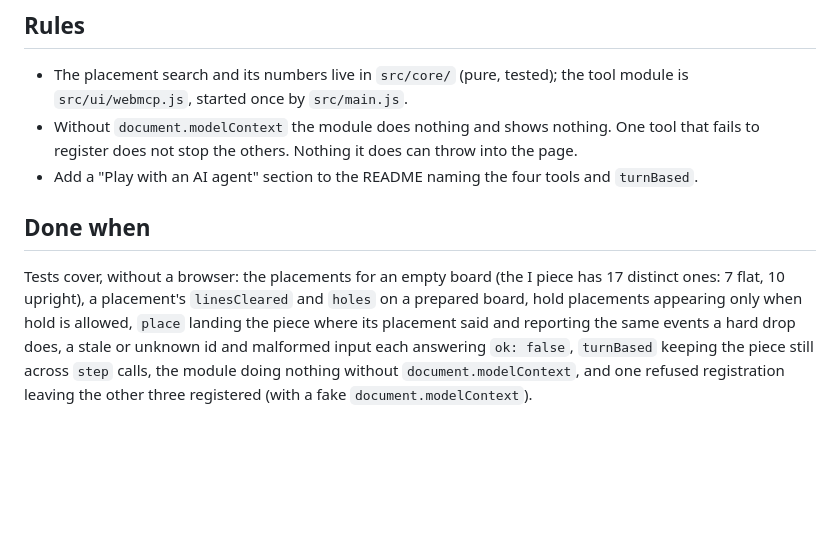
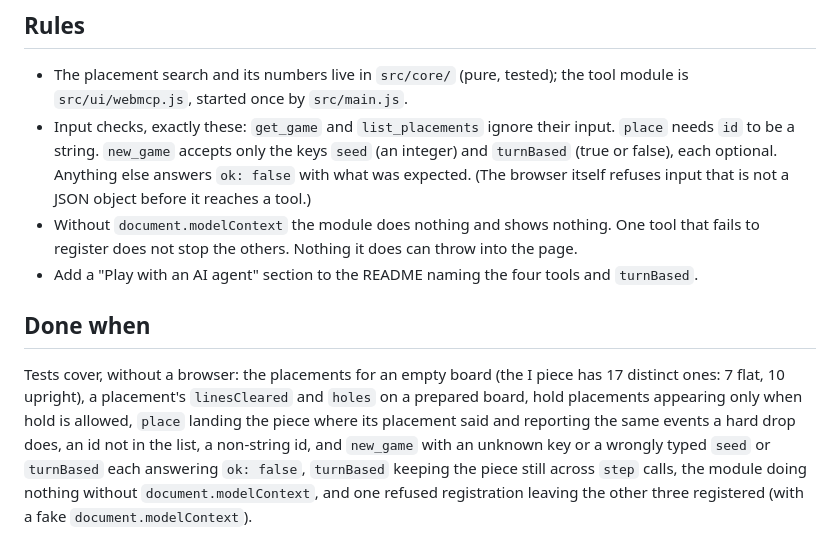
Before and after one commit to cocodedk/tetris, a Markdown page: specs/05-webmcp.md, the part around the change. Rendered like a GitHub page; blank space fills up the shorter version.

Commit message:
docs(specs): WebMCP input checks, exactly
Co-Authored-By: Claude Opus 5.5 (1M context) <noreply@anthropic.com>
Claude-Session: https://claude.ai/code/session_0153tDpc4dQEr8gwaSYkfE1B

```diff
--- a/specs/05-webmcp.md
+++ b/specs/05-webmcp.md
@@ -35,6 +35,10 @@ and no `provideContext`; do not use or polyfill them.
 
 - The placement search and its numbers live in `src/core/` (pure, tested); the tool module is
   `src/ui/webmcp.js`, started once by `src/main.js`.
+- Input checks, exactly these: `get_game` and `list_placements` ignore their input. `place` needs
+  `id` to be a string. `new_game` accepts only the keys `seed` (an integer) and `turnBased` (true or
+  false), each optional. Anything else answers `ok: false` with what was expected. (The browser
+  itself refuses input that is not a JSON object before it reaches a tool.)
 - Without `document.modelContext` the module does nothing and shows nothing. One tool that fails to
   register does not stop the others. Nothing it does can throw into the page.
 - Add a "Play with an AI agent" section to the README naming the four tools and `turnBased`.
@@ -44,7 +48,7 @@ and no `provideContext`; do not use or polyfill them.
 Tests cover, without a browser: the placements for an empty board (the I piece has 17 distinct
 ones: 7 flat, 10 upright), a placement's `linesCleared` and `holes` on a prepared board, hold
 placements appearing only when hold is allowed, `place` landing the piece where its placement said
-and reporting the same events a hard drop does, a stale or unknown id and malformed input each
-answering `ok: false`, `turnBased` keeping the piece still across `step` calls, the module doing
+and reporting the same events a hard drop does, an id not in the list, a non-string id, and
+`new_game` with an unknown key or a wrongly typed `seed` or `turnBased` each answering `ok: false`, `turnBased` keeping the piece still across `step` calls, the module doing
 nothing without `document.modelContext`, and one refused registration leaving the other three
 registered (with a fake `document.modelContext`).
```
